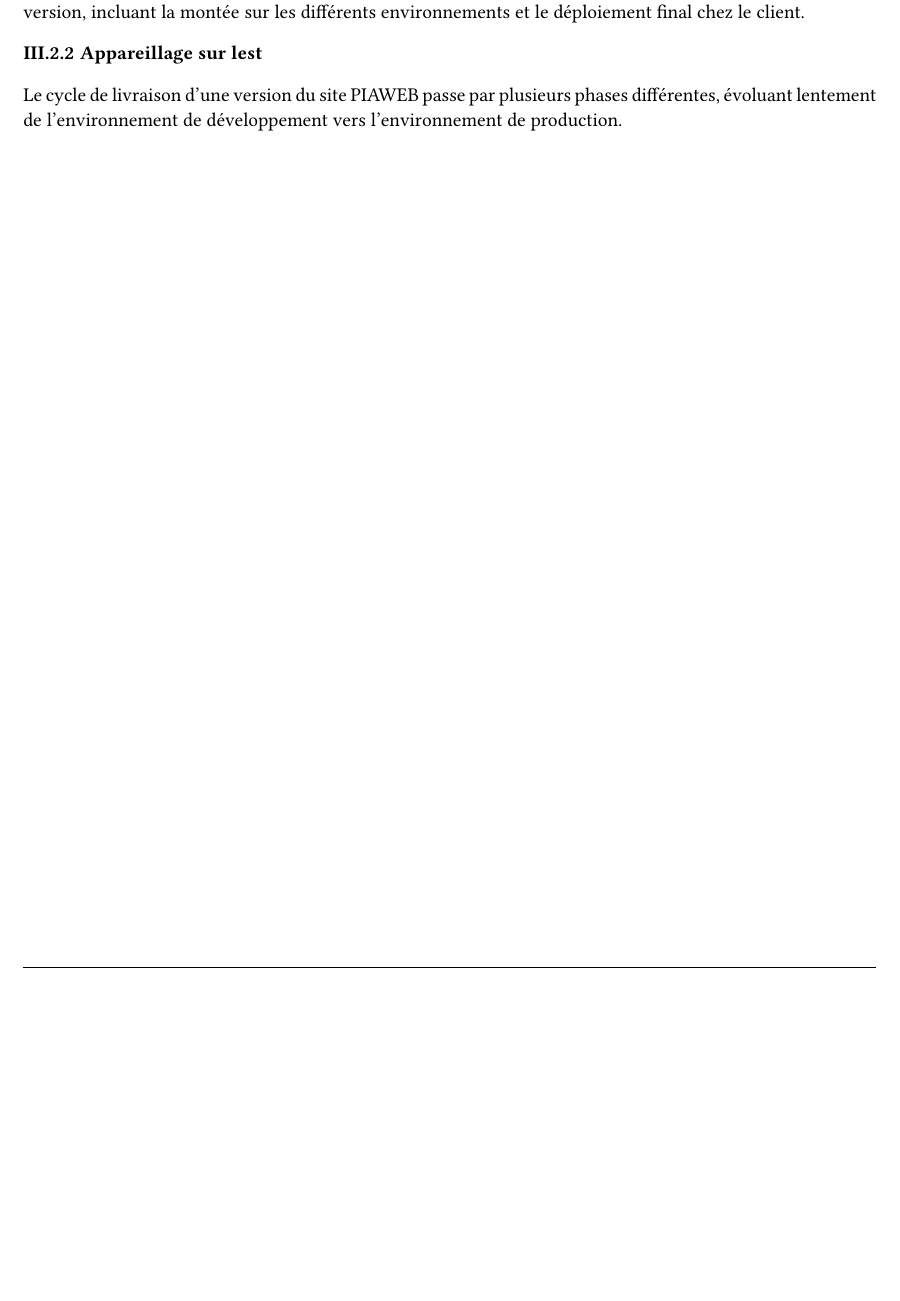
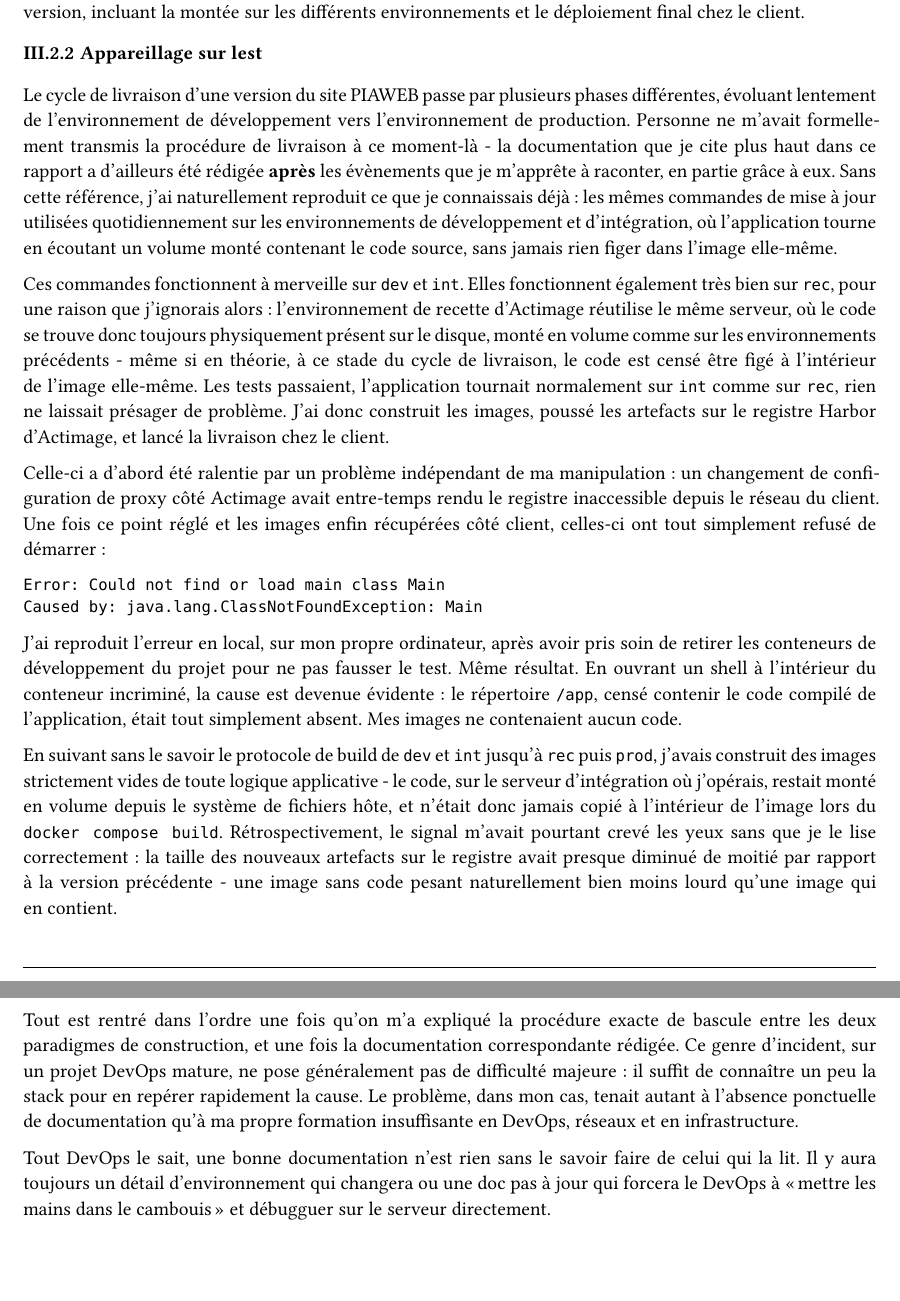
Before and after one commit to sully-vian/internships, a Typst document (actimage/rapport.typ): part of page 37 of 42 before the commit and two parts of pages 37 and 38 of 43 after it, the two joined at a grey line, cut so that both start at the same text, the shorter picture padded with empty space. The pictures show the PDF file actimage/rapport.pdf that the author committed with the source.

Commit message:
ACTIMAGE: PIAWEB flop

````diff
--- a/actimage/rapport.typ
+++ b/actimage/rapport.typ
@@ -894,7 +894,24 @@ Si l'implémentation du correctif ne nécessita que quelques minutes, la validat
 
 === Appareillage sur lest
 
-Le cycle de livraison d'une version du site PIAWEB passe par plusieurs phases différentes, évoluant lentement de l'environnement de développement vers l'environnement de production.
+Le cycle de livraison d'une version du site PIAWEB passe par plusieurs phases différentes, évoluant lentement de l'environnement de développement vers l'environnement de production. Personne ne m'avait formellement transmis la procédure de livraison à ce moment-là - la documentation que je cite plus haut dans ce rapport a d'ailleurs été rédigée *après* les évènements que je m'apprête à raconter, en partie grâce à eux. Sans cette référence, j'ai naturellement reproduit ce que je connaissais déjà : les mêmes commandes de mise à jour utilisées quotidiennement sur les environnements de développement et d'intégration, où l'application tourne en écoutant un volume monté contenant le code source, sans jamais rien figer dans l'image elle-même.
+
+Ces commandes fonctionnent à merveille sur `dev` et `int`. Elles fonctionnent également très bien sur `rec`, pour une raison que j'ignorais alors : l'environnement de recette d'Actimage réutilise le même serveur, où le code se trouve donc toujours physiquement présent sur le disque, monté en volume comme sur les environnements précédents - même si en théorie, à ce stade du cycle de livraison, le code est censé être figé à l'intérieur de l'image elle-même. Les tests passaient, l'application tournait normalement sur `int` comme sur `rec`, rien ne laissait présager de problème. J'ai donc construit les images, poussé les artefacts sur le registre Harbor d'Actimage, et lancé la livraison chez le client.
+
+Celle-ci a d'abord été ralentie par un problème indépendant de ma manipulation : un changement de configuration de proxy côté Actimage avait entre-temps rendu le registre inaccessible depuis le réseau du client. Une fois ce point réglé et les images enfin récupérées côté client, celles-ci ont tout simplement refusé de démarrer :
+
+```
+Error: Could not find or load main class Main
+Caused by: java.lang.ClassNotFoundException: Main
+```
+
+J'ai reproduit l'erreur en local, sur mon propre ordinateur, après avoir pris soin de retirer les conteneurs de développement du projet pour ne pas fausser le test. Même résultat. En ouvrant un shell à l'intérieur du conteneur incriminé, la cause est devenue évidente : le répertoire `/app`, censé contenir le code compilé de l'application, était tout simplement absent. Mes images ne contenaient aucun code.
+
+En suivant sans le savoir le protocole de build de `dev` et `int` jusqu'à `rec` puis `prod`, j'avais construit des images strictement vides de toute logique applicative - le code, sur le serveur d'intégration où j'opérais, restait monté en volume depuis le système de fichiers hôte, et n'était donc jamais copié à l'intérieur de l'image lors du `docker compose build`. Rétrospectivement, le signal m'avait pourtant crevé les yeux sans que je le lise correctement : la taille des nouveaux artefacts sur le registre avait presque diminué de moitié par rapport à la version précédente - une image sans code pesant naturellement bien moins lourd qu'une image qui en contient.
+
+Tout est rentré dans l'ordre une fois qu'on m'a expliqué la procédure exacte de bascule entre les deux paradigmes de construction, et une fois la documentation correspondante rédigée. Ce genre d'incident, sur un projet DevOps mature, ne pose généralement pas de difficulté majeure : il suffit de connaître un peu la stack pour en repérer rapidement la cause. Le problème, dans mon cas, tenait autant à l'absence ponctuelle de documentation qu'à ma propre formation insuffisante en DevOps, réseaux et en infrastructure.
+
+Tout DevOps le sait, une bonne documentation n'est rien sans le savoir faire de celui qui la lit. Il y aura toujours un détail d'environnement qui changera ou une doc pas à jour qui forcera le DevOps à "mettre les mains dans le cambouis" et débugguer sur le serveur directement.
 
 = Autres projets en cours
 
````
Also changed, not shown: actimage/rapport.pdf, actimage/rapport.typ (6 more changed lines).
